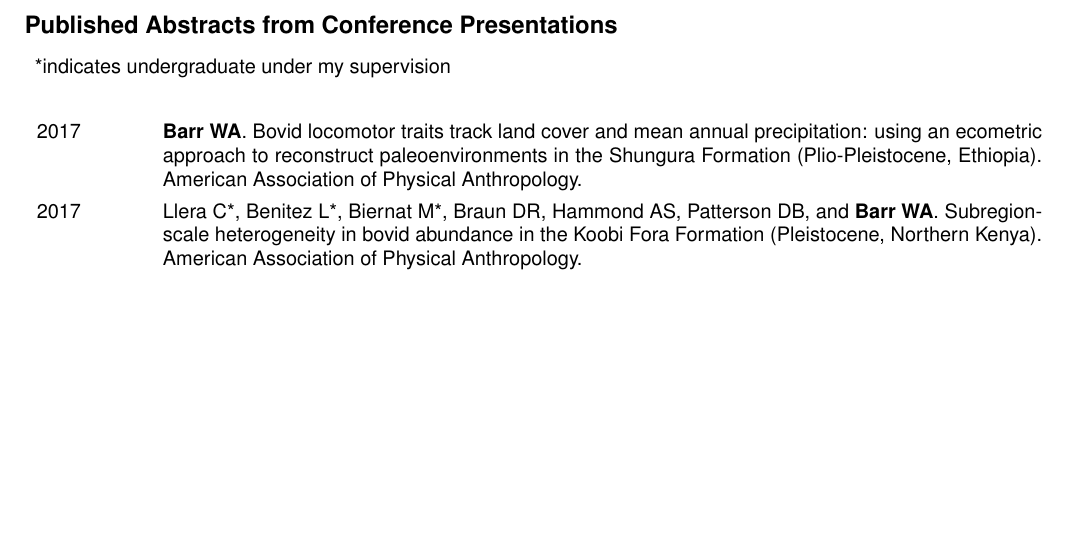
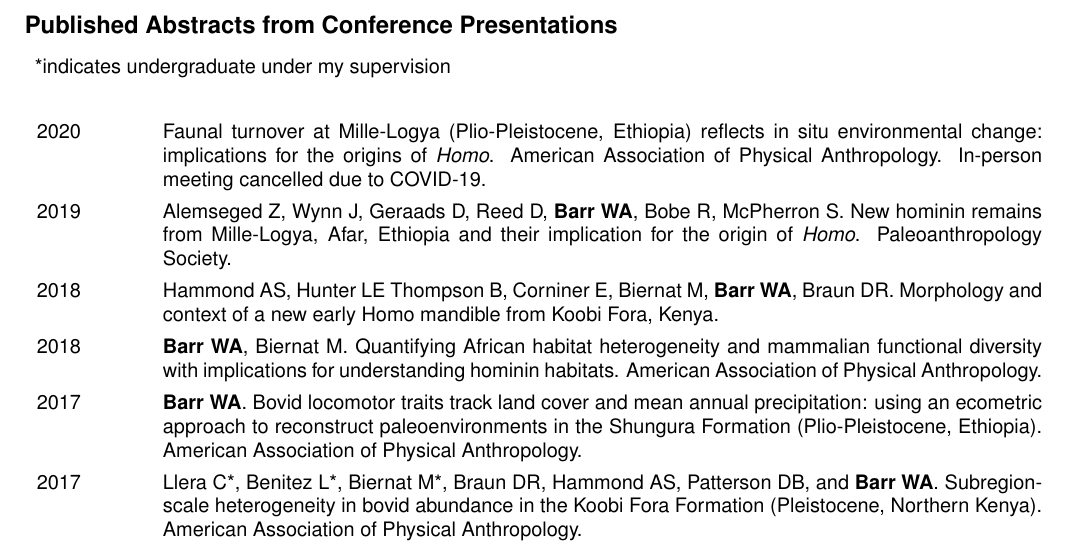
Before and after one commit to wabarr/PAPER, a LaTeX CV (assets/CV/WAB_CV.tex): part of page 4 of 8, cut so that both start at the same text, the shorter picture padded with empty space. Compiled offline with pdfLaTeX.

Commit message:
update CV

```diff
--- a/assets/CV/WAB_CV.tex
+++ b/assets/CV/WAB_CV.tex
@@ -148,6 +148,10 @@ In Review & National Science Foundation - Collaborative Research: Catching Fire:
 \end{mylist}
 
 \begin{longtable}{p{.1\textwidth}p{0.86\textwidth}}
+2020 & Faunal turnover at Mille-Logya (Plio-Pleistocene, Ethiopia) reflects in situ environmental change: implications for the origins of \emph{Homo}. American Association of Physical Anthropology. In-person meeting cancelled due to COVID-19.\\[4pt]
+2019 & Alemseged Z, Wynn J, Geraads D, Reed D, {\bfseries Barr WA}, Bobe R, McPherron S. New hominin remains from Mille-Logya, Afar, Ethiopia and their implication for the origin of \emph{Homo}. Paleoanthropology Society.\\[4pt]
+2018 & Hammond AS, Hunter LE Thompson B, Corniner E, Biernat M, {\bfseries Barr WA}, Braun DR. Morphology and context of a new early Homo mandible from Koobi Fora, Kenya.\\[4pt]
+2018 & {\bfseries Barr WA}, Biernat M. Quantifying African habitat heterogeneity and mammalian functional diversity with implications for understanding hominin habitats. American Association of Physical Anthropology.\\[4pt]
 2017 & {\bfseries Barr WA}. Bovid locomotor traits track land cover and mean annual precipitation: using an ecometric approach to reconstruct paleoenvironments in the Shungura Formation (Plio-Pleistocene, Ethiopia). American Association of Physical Anthropology.\\[4pt]
 2017 & Llera C*, Benitez L*, Biernat M*, Braun DR,  Hammond AS, Patterson DB, and {\bfseries Barr WA}. Subregion-scale heterogeneity in bovid abundance in the Koobi Fora Formation (Pleistocene, Northern Kenya).  American Association of Physical Anthropology.\\[4pt]
 2017 & Thompson B, Arenson J, Biernat M*,  {\bfseries Barr WA}, Reeves J, Braun DR and Hammond AS. A preliminary study of primate abundance in East Turkana collection areas relative to outcrop size. American Association of Physical Anthropology.\\[4pt]
```
Also changed, not shown: assets/CV/WAB_CV.pdf, 1 other file.
